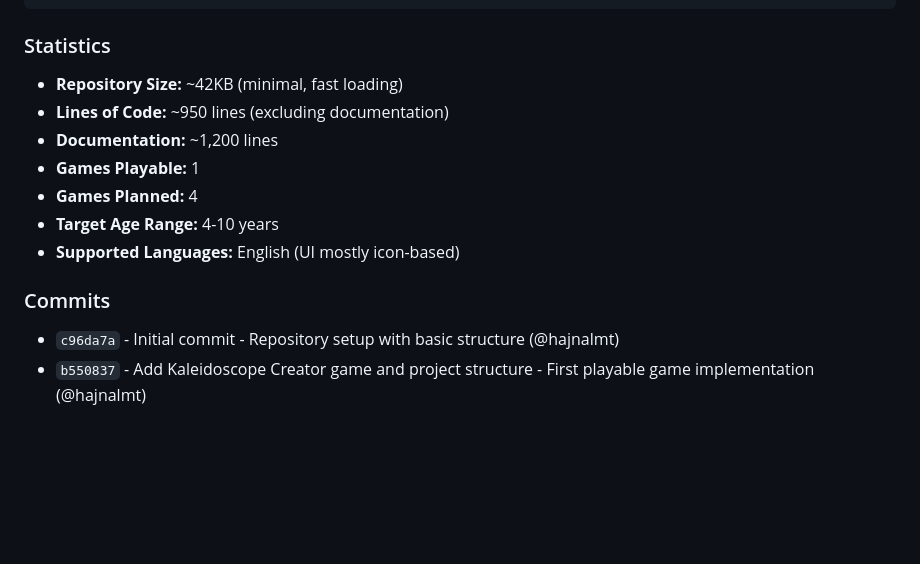
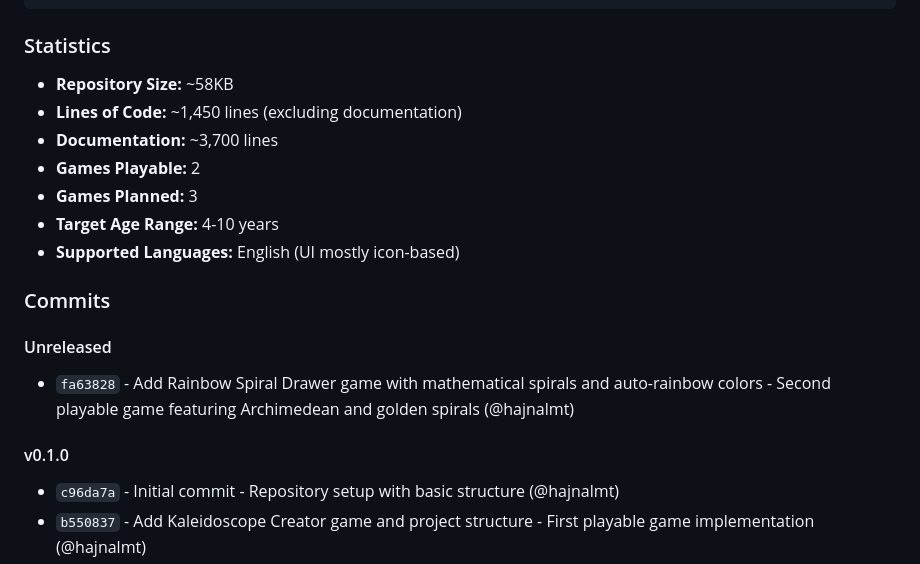
Before and after one commit to hajnalmt/emma-plays, a Markdown page: CHANGELOG.md, the part around one of its changes. GitHub-like rendering; blank space fills up the shorter version.

```diff
--- a/CHANGELOG.md
+++ b/CHANGELOG.md
@@ -134,15 +171,21 @@ emma-plays/
 
 ### Statistics
 
-- **Repository Size:** ~42KB (minimal, fast loading)
-- **Lines of Code:** ~950 lines (excluding documentation)
-- **Documentation:** ~1,200 lines
-- **Games Playable:** 1
-- **Games Planned:** 4
+- **Repository Size:** ~58KB
+- **Lines of Code:** ~1,450 lines (excluding documentation)
+- **Documentation:** ~3,700 lines
+- **Games Playable:** 2
+- **Games Planned:** 3
 - **Target Age Range:** 4-10 years
 - **Supported Languages:** English (UI mostly icon-based)
 
 ### Commits
+
+#### Unreleased
+
+- `fa63828` - Add Rainbow Spiral Drawer game with mathematical spirals and auto-rainbow colors - Second playable game featuring Archimedean and golden spirals (@hajnalmt)
+
+#### v0.1.0
 
 - `c96da7a` - Initial commit - Repository setup with basic structure (@hajnalmt)
 - `b550837` - Add Kaleidoscope Creator game and project structure - First playable game implementation (@hajnalmt)
```
Also changed, not shown: other parts of CHANGELOG.md (+38 -1 lines).
